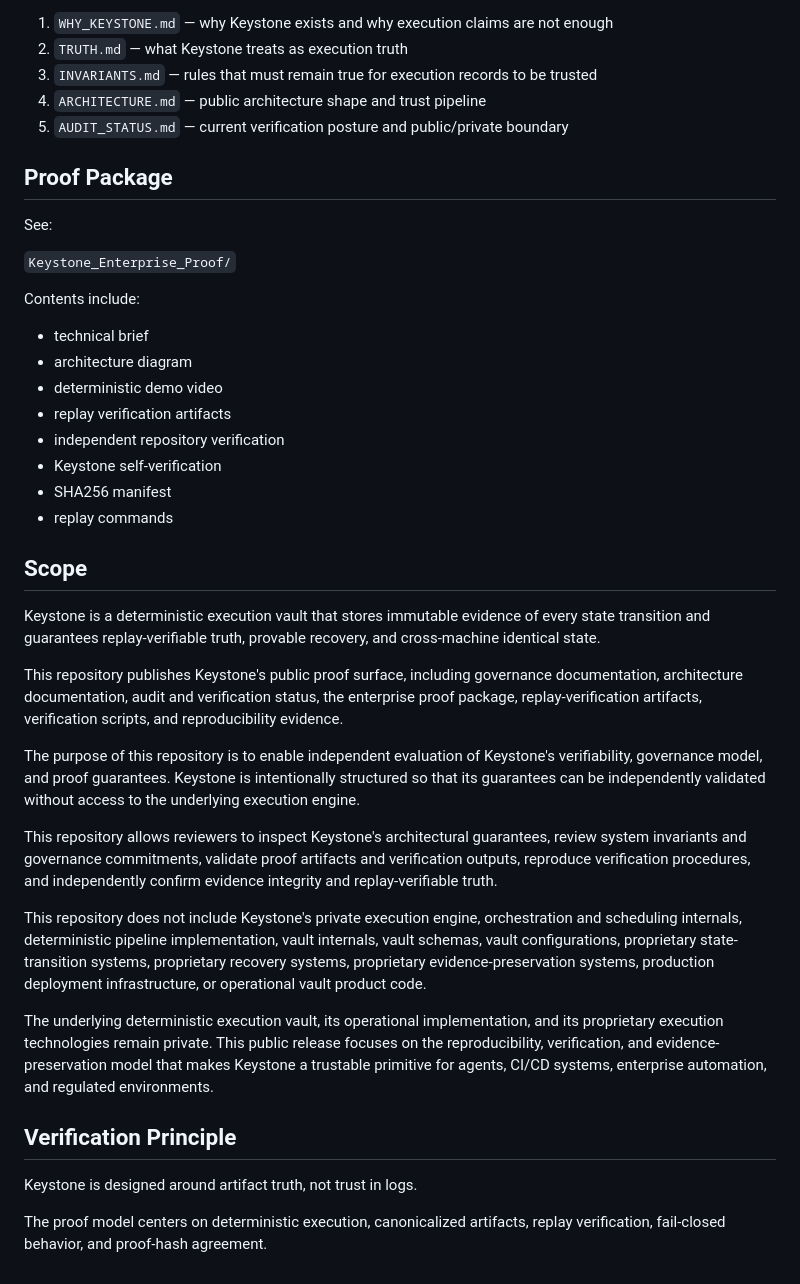
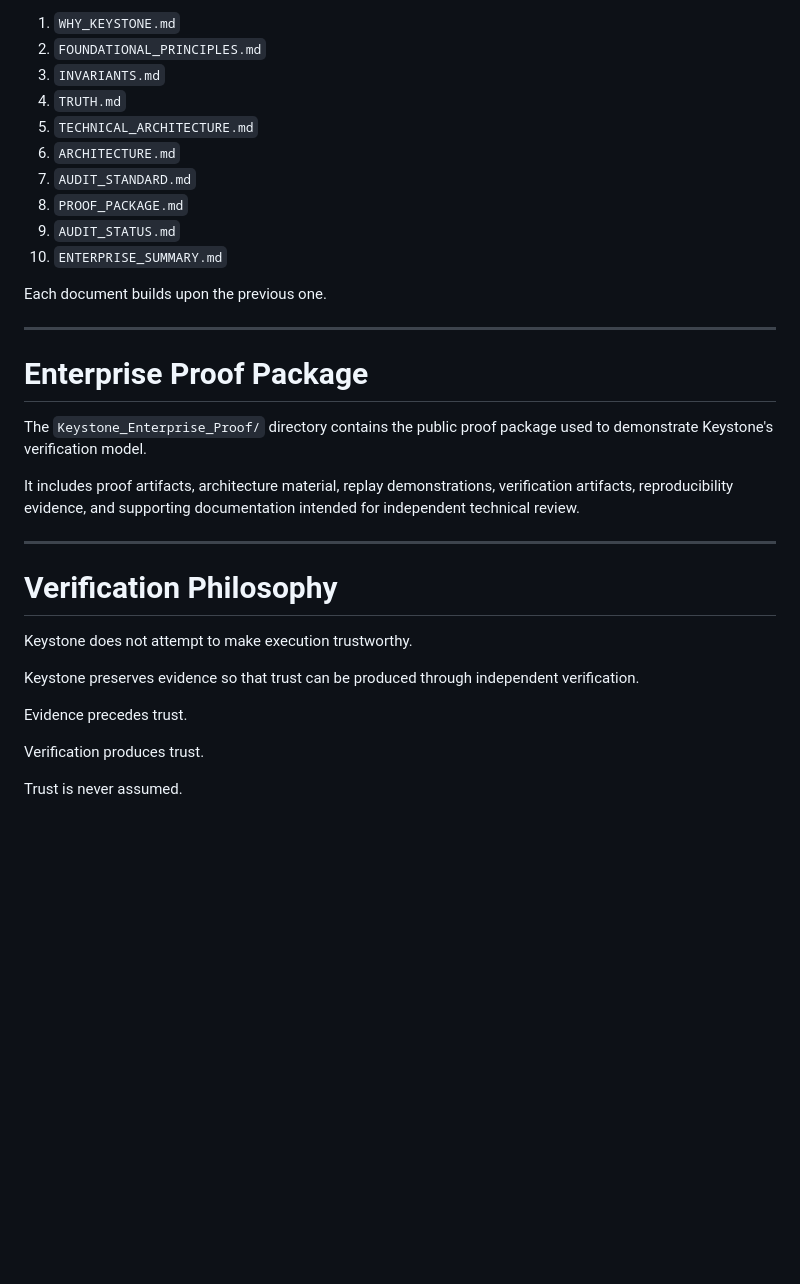
Before and after one commit to cryptictyrant519/keystone-proof, a Markdown page: README.md, the part around one of its changes. Rendered like a GitHub page; blank space fills up the shorter version.

```diff
--- a/README.md
+++ b/README.md
@@ -52,43 +83,35 @@ Recommended review order:
 
-1. `WHY_KEYSTONE.md` — why Keystone exists and why execution claims are not enough
-2. `TRUTH.md` — what Keystone treats as execution truth
-3. `INVARIANTS.md` — rules that must remain true for execution records to be trusted
-4. `ARCHITECTURE.md` — public architecture shape and trust pipeline
-5. `AUDIT_STATUS.md` — current verification posture and public/private boundary
+1. `WHY_KEYSTONE.md`
+2. `FOUNDATIONAL_PRINCIPLES.md`
+3. `INVARIANTS.md`
+4. `TRUTH.md`
+5. `TECHNICAL_ARCHITECTURE.md`
+6. `ARCHITECTURE.md`
+7. `AUDIT_STANDARD.md`
+8. `PROOF_PACKAGE.md`
+9. `AUDIT_STATUS.md`
+10. `ENTERPRISE_SUMMARY.md`
 
-## Proof Package
+Each document builds upon the previous one.
 
-See:
+---
 
-`Keystone_Enterprise_Proof/`
+# Enterprise Proof Package
 
-Contents include:
+The `Keystone_Enterprise_Proof/` directory contains the public proof package used to demonstrate Keystone's verification model.
 
-- technical brief
-- architecture diagram
-- deterministic demo video
-- replay verification artifacts
-- independent repository verification
-- Keystone self-verification
-- SHA256 manifest
-- replay commands
+It includes proof artifacts, architecture material, replay demonstrations, verification artifacts, reproducibility evidence, and supporting documentation intended for independent technical review.
 
-## Scope
+---
 
-Keystone is a deterministic execution vault that stores immutable evidence of every state transition and guarantees replay-verifiable truth, provable recovery, and cross-machine identical state.
+# Verification Philosophy
 
-This repository publishes Keystone's public proof surface, including governance documentation, architecture documentation, audit and verification status, the enterprise proof package, replay-verification artifacts, verification scripts, and reproducibility evidence.
+Keystone does not attempt to make execution trustworthy.
 
-The purpose of this repository is to enable independent evaluation of Keystone's verifiability, governance model, and proof guarantees. Keystone is intentionally structured so that its guarantees can be independently validated without access to the underlying execution engine.
+Keystone preserves evidence so that trust can be produced through independent verification.
 
-This repository allows reviewers to inspect Keystone's architectural guarantees, review system invariants and governance commitments, validate proof artifacts and verification outputs, reproduce verification procedures, and independently confirm evidence integrity and replay-verifiable truth.
+Evidence precedes trust.
 
-This repository does not include Keystone's private execution engine, orchestration and scheduling internals, deterministic pipeline implementation, vault internals, vault schemas, vault configurations, proprietary state-transition systems, proprietary recovery systems, proprietary evidence-preservation systems, production deployment infrastructure, or operational vault product code.
+Verification produces trust.
 
-The underlying deterministic execution vault, its operational implementation, and its proprietary execution technologies remain private. This public release focuses on the reproducibility, verification, and evidence-preservation model that makes Keystone a trustable primitive for agents, CI/CD systems, enterprise automation, and regulated environments.
-
-## Verification Principle
-
-Keystone is designed around artifact truth, not trust in logs.
-
-The proof model centers on deterministic execution, canonicalized artifacts, replay verification, fail-closed behavior, and proof-hash agreement.
+Trust is never assumed.
```
Also changed, not shown: other parts of README.md (+63 -32 lines).
